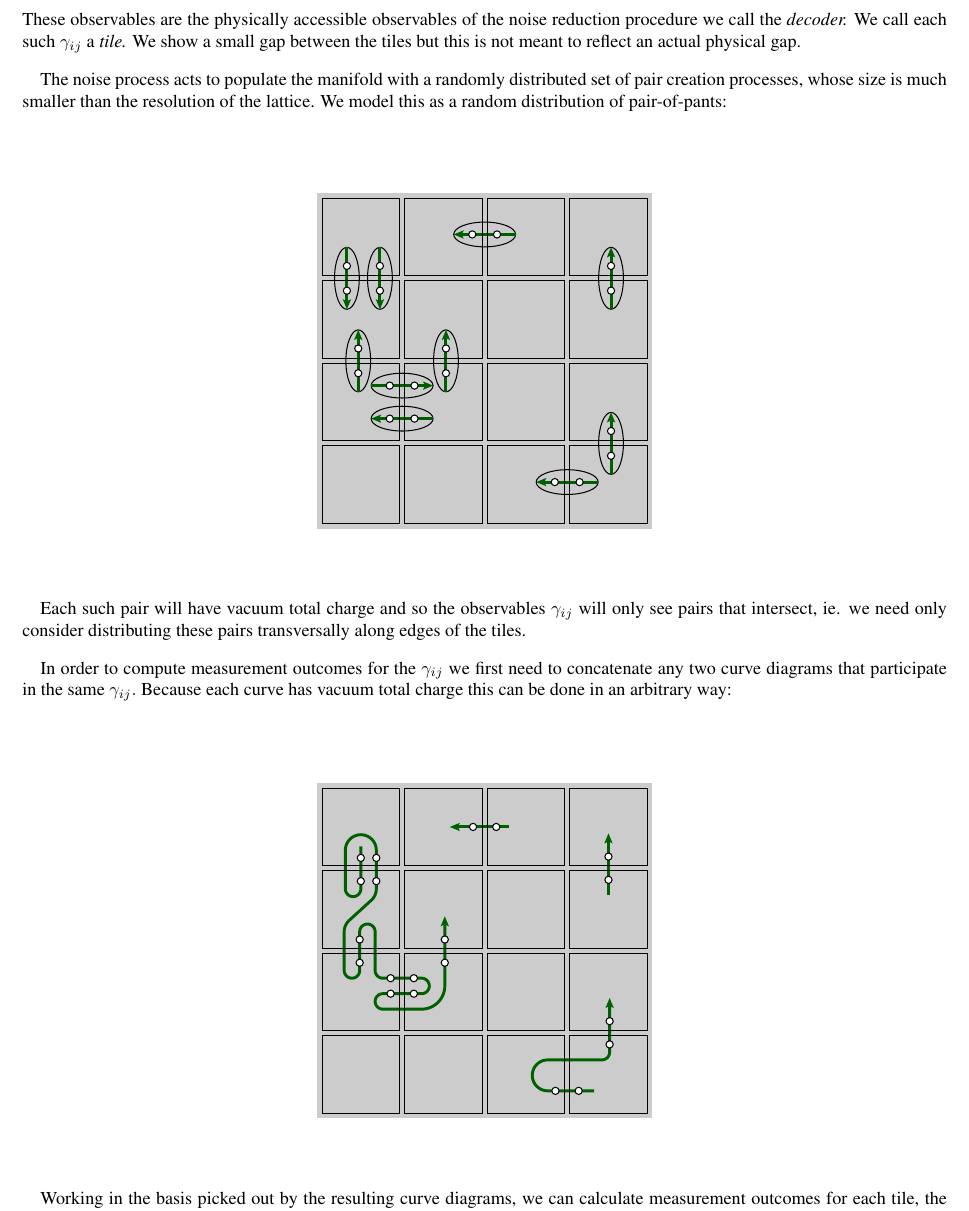
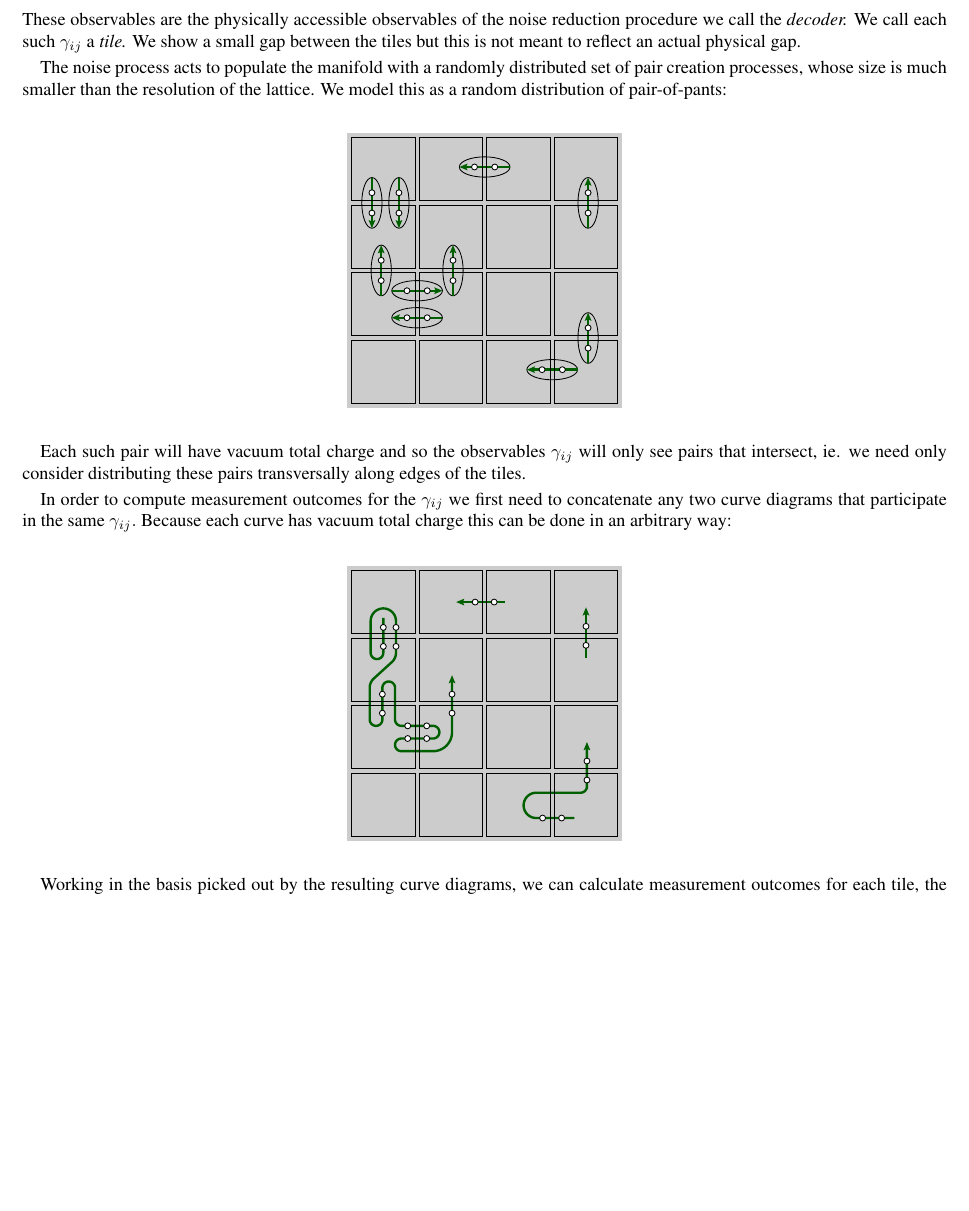
Before and after one commit to punkdit/fibonacci, a LaTeX paper (supplement.tex): part of page 13 of 19, cut so that both start at the same text, the shorter picture padded with empty space. Compiled offline with pdfLaTeX.

Commit message:
commit edits

```diff
--- a/supplement.tex
+++ b/supplement.tex
@@ -1446,7 +1446,7 @@ a randomly distributed set of pair creation processes,
 whose size is much smaller than the resolution of the lattice.
 We model this as a random distribution of pair-of-pants:
 \begin{center}
-\includegraphics[]{pic-pair-create.pdf}
+\includegraphics[width=0.3\columnwidth ]{pic-pair-create.pdf}
 \end{center}
 
 Each such pair will have vacuum total charge and so the observables
@@ -1460,7 +1460,7 @@ participate in the same $\gamma_{ij}.$
 Because each curve has vacuum total charge this can be
 done in an arbitrary way:
 \begin{center}
-\includegraphics[]{pic-join-pairs.pdf}
+\includegraphics[width=0.3\columnwidth ]{pic-join-pairs.pdf}
 \end{center}
 
 Working in the basis picked out by the resulting curve
```
Also changed, not shown: supplement.tex (2 more changed lines).
